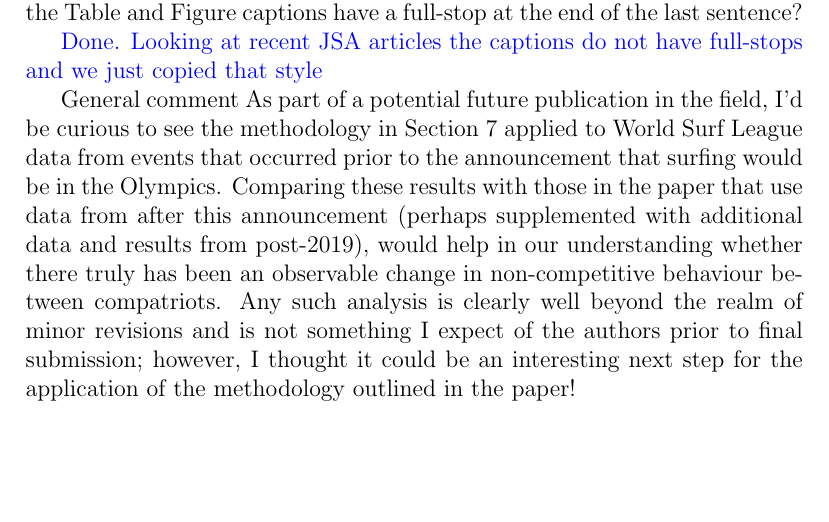
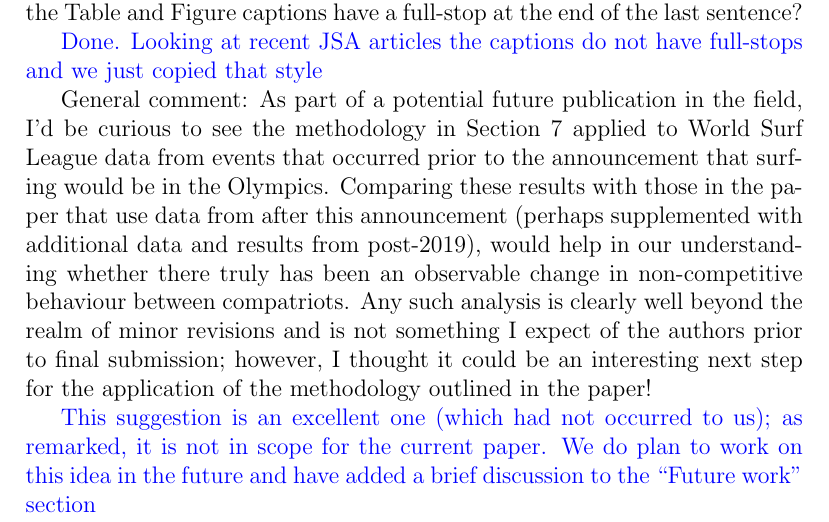
Before and after one commit to RobinHankin/hyper2, a LaTeX document (inst/surfing_jsa_rebuttal_minorcomments.tex): part of page 3 of 3, cut so that both start at the same text, the shorter picture padded with empty space. Compiled offline with pdfLaTeX.

Commit message:
fixes #180

```diff
--- a/inst/surfing_jsa_rebuttal_minorcomments.tex
+++ b/inst/surfing_jsa_rebuttal_minorcomments.tex
@@ -144,17 +144,24 @@ the last sentence?
   not have full-stops and we just copied that style}
 
 
-General comment
-As part of a potential future publication in the field, I’d be curious to see the methodology in Section
-7 applied to World Surf League data from events that occurred prior to the announcement that surfing
-would be in the Olympics. Comparing these results with those in the paper that use data from after
-this announcement (perhaps supplemented with additional data and results from post-2019), would
-help in our understanding whether there truly has been an observable change in non-competitive
-behaviour between compatriots. Any such analysis is clearly well beyond the realm of minor revisions
-and is not something I expect of the authors prior to final submission; however, I thought it could be
-an interesting next step for the application of the methodology outlined in the paper!
+General comment: As part of a potential future publication in the
+field, I'd be curious to see the methodology in Section 7 applied to
+World Surf League data from events that occurred prior to the
+announcement that surfing would be in the Olympics.  Comparing these
+results with those in the paper that use data from after this
+announcement (perhaps supplemented with additional data and results
+from post-2019), would help in our understanding whether there truly
+has been an observable change in non-competitive behaviour between
+compatriots.  Any such analysis is clearly well beyond the realm of
+minor revisions and is not something I expect of the authors prior to
+final submission; however, I thought it could be an interesting next
+step for the application of the methodology outlined in the paper!
 
-
+\textcolor{blue}{This suggestion is an excellent one (which had not
+  occurred to us); as remarked, it is not in scope for the current
+  paper.  We do plan to work on this idea in the future and have added
+  a brief discussion to the ``Future work'' section
+}
 
 
 \end{document}
```
Also changed, not shown: inst/surfing_jsa.tex (+5 -2 lines).
